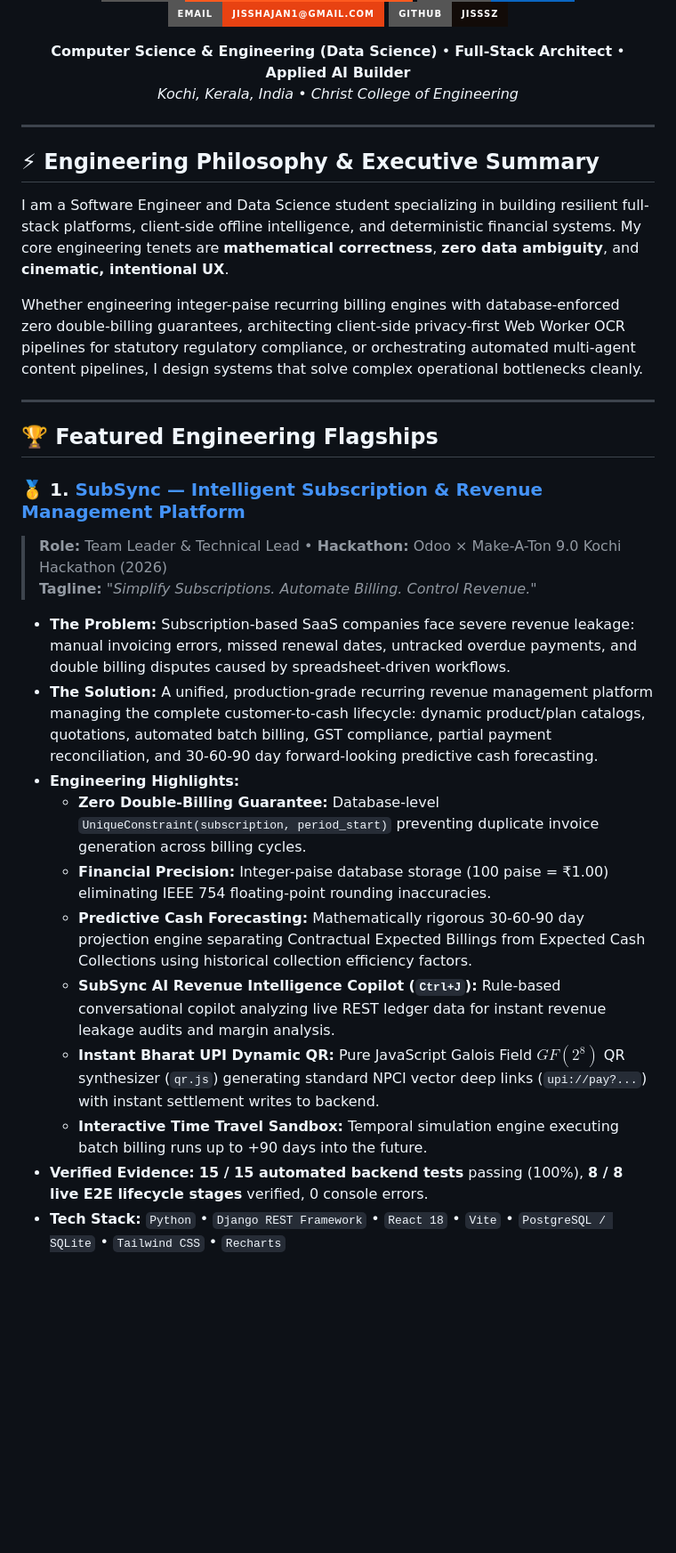
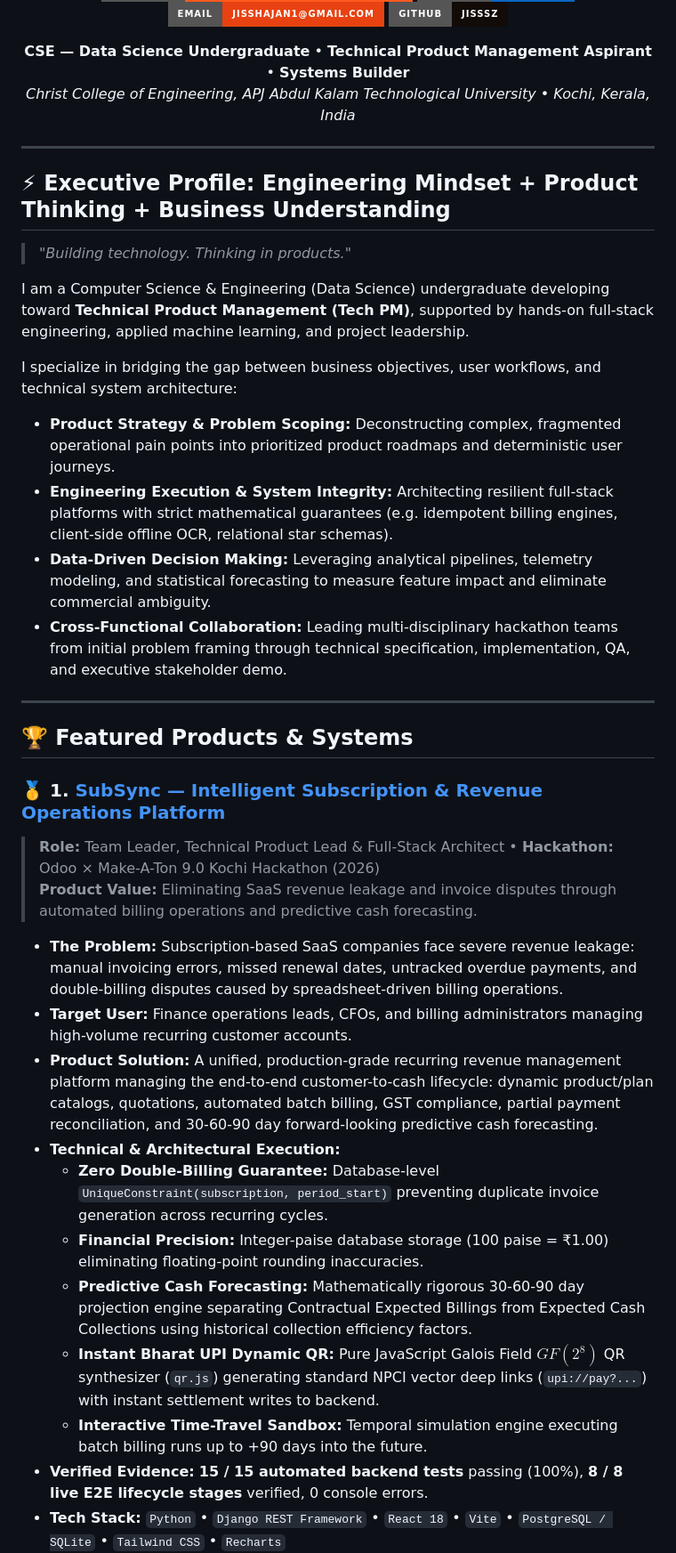
Before and after one commit to jisssz/jisssz, a Markdown page: README.md, the part around one of its changes. Shown at 89% size. GitHub-like rendering; badges without logos; blank space fills up the shorter version.

```diff
--- a/README.md
+++ b/README.md
@@ -8,37 +8,43 @@
 [![GitHub](https://img.shields.io/badge/GitHub-jisssz-120B08?style=for-the-badge&logo=github&logoColor=white)](https://github.com/jisssz)
 
 <p align="center">
-  <strong>Computer Science & Engineering (Data Science)</strong> • <strong>Full-Stack Architect</strong> • <strong>Applied AI Builder</strong><br />
-  <em>Kochi, Kerala, India • Christ College of Engineering</em>
+  <strong>CSE — Data Science Undergraduate</strong> • <strong>Technical Product Management Aspirant</strong> • <strong>Systems Builder</strong><br />
+  <em>Christ College of Engineering, APJ Abdul Kalam Technological University • Kochi, Kerala, India</em>
 </p>
 
 </div>
 
 ---
 
-## ⚡ Engineering Philosophy & Executive Summary
+## ⚡ Executive Profile: Engineering Mindset + Product Thinking + Business Understanding
 
-I am a Software Engineer and Data Science student specializing in building resilient full-stack platforms, client-side offline intelligence, and deterministic financial systems. My core engineering tenets are **mathematical correctness**, **zero data ambiguity**, and **cinematic, intentional UX**.
+> *"Building technology. Thinking in products."*
 
-Whether engineering integer-paise recurring billing engines with database-enforced zero double-billing guarantees, architecting client-side privacy-first Web Worker OCR pipelines for statutory regulatory compliance, or orchestrating automated multi-agent content pipelines, I design systems that solve complex operational bottlenecks cleanly.
+I am a Computer Science & Engineering (Data Science) undergraduate developing toward **Technical Product Management (Tech PM)**, supported by hands-on full-stack engineering, applied machine learning, and project leadership.
+
+I specialize in bridging the gap between business objectives, user workflows, and technical system architecture:
+- **Product Strategy & Problem Scoping:** Deconstructing complex, fragmented operational pain points into prioritized product roadmaps and deterministic user journeys.
+- **Engineering Execution & System Integrity:** Architecting resilient full-stack platforms with strict mathematical guarantees (e.g. idempotent billing engines, client-side offline OCR, relational star schemas).
+- **Data-Driven Decision Making:** Leveraging analytical pipelines, telemetry modeling, and statistical forecasting to measure feature impact and eliminate commercial ambiguity.
+- **Cross-Functional Collaboration:** Leading multi-disciplinary hackathon teams from initial problem framing through technical specification, implementation, QA, and executive stakeholder demo.
 
 ---
 
-## 🏆 Featured Engineering Flagships
+## 🏆 Featured Products & Systems
 
-### 🥇 1. [SubSync — Intelligent Subscription & Revenue Management Platform](https://github.com/jisssz/make_a_ton)
-> **Role:** Team Leader & Technical Lead • **Hackathon:** Odoo × Make-A-Ton 9.0 Kochi Hackathon (2026)
-> **Tagline:** *"Simplify Subscriptions. Automate Billing. Control Revenue."*
+### 🥇 1. [SubSync — Intelligent Subscription & Revenue Operations Platform](https://github.com/jisssz/make_a_ton)
+> **Role:** Team Leader, Technical Product Lead & Full-Stack Architect • **Hackathon:** Odoo × Make-A-Ton 9.0 Kochi Hackathon (2026)
+> **Product Value:** Eliminating SaaS revenue leakage and invoice disputes through automated billing operations and predictive cash forecasting.
 
-- **The Problem:** Subscription-based SaaS companies face severe revenue leakage: manual invoicing errors, missed renewal dates, untracked overdue payments, and double billing disputes caused by spreadsheet-driven workflows.
-- **The Solution:** A unified, production-grade recurring revenue management platform managing the complete customer-to-cash lifecycle: dynamic product/plan catalogs, quotations, automated batch billing, GST compliance, partial payment reconciliation, and 30-60-90 day forward-looking predictive cash forecasting.
-- **Engineering Highlights:**
-  - **Zero Double-Billing Guarantee:** Database-level `UniqueConstraint(subscription, period_start)` preventing duplicate invoice generation across billing cycles.
-  - **Financial Precision:** Integer-paise database storage (100 paise = ₹1.00) eliminating IEEE 754 floating-point rounding inaccuracies.
+- **The Problem:** Subscription-based SaaS companies face severe revenue leakage: manual invoicing errors, missed renewal dates, untracked overdue payments, and double-billing disputes caused by spreadsheet-driven billing operations.
+- **Target User:** Finance operations leads, CFOs, and billing administrators managing high-volume recurring customer accounts.
+- **Product Solution:** A unified, production-grade recurring revenue management platform managing the end-to-end customer-to-cash lifecycle: dynamic product/plan catalogs, quotations, automated batch billing, GST compliance, partial payment reconciliation, and 30-60-90 day forward-looking predictive cash forecasting.
+- **Technical & Architectural Execution:**
+  - **Zero Double-Billing Guarantee:** Database-level `UniqueConstraint(subscription, period_start)` preventing duplicate invoice generation across recurring cycles.
+  - **Financial Precision:** Integer-paise database storage (100 paise = ₹1.00) eliminating floating-point rounding inaccuracies.
   - **Predictive Cash Forecasting:** Mathematically rigorous 30-60-90 day projection engine separating Contractual Expected Billings from Expected Cash Collections using historical collection efficiency factors.
-  - **SubSync AI Revenue Intelligence Copilot (`Ctrl+J`):** Rule-based conversational copilot analyzing live REST ledger data for instant revenue leakage audits and margin analysis.
   - **Instant Bharat UPI Dynamic QR:** Pure JavaScript Galois Field $GF(2^8)$ QR synthesizer (`qr.js`) generating standard NPCI vector deep links (`upi://pay?...`) with instant settlement writes to backend.
-  - **Interactive Time Travel Sandbox:** Temporal simulation engine executing batch billing runs up to +90 days into the future.
+  - **Interactive Time-Travel Sandbox:** Temporal simulation engine executing batch billing runs up to +90 days into the future.
 - **Verified Evidence:** **15 / 15 automated backend tests** passing (100%), **8 / 8 live E2E lifecycle stages** verified, 0 console errors.
 - **Tech Stack:** `Python` • `Django REST Framework` • `React 18` • `Vite` • `PostgreSQL / SQLite` • `Tailwind CSS` • `Recharts`
 
```
Also changed, not shown: other parts of README.md (+42 -72 lines), assets/banner.png, 2 other files.
